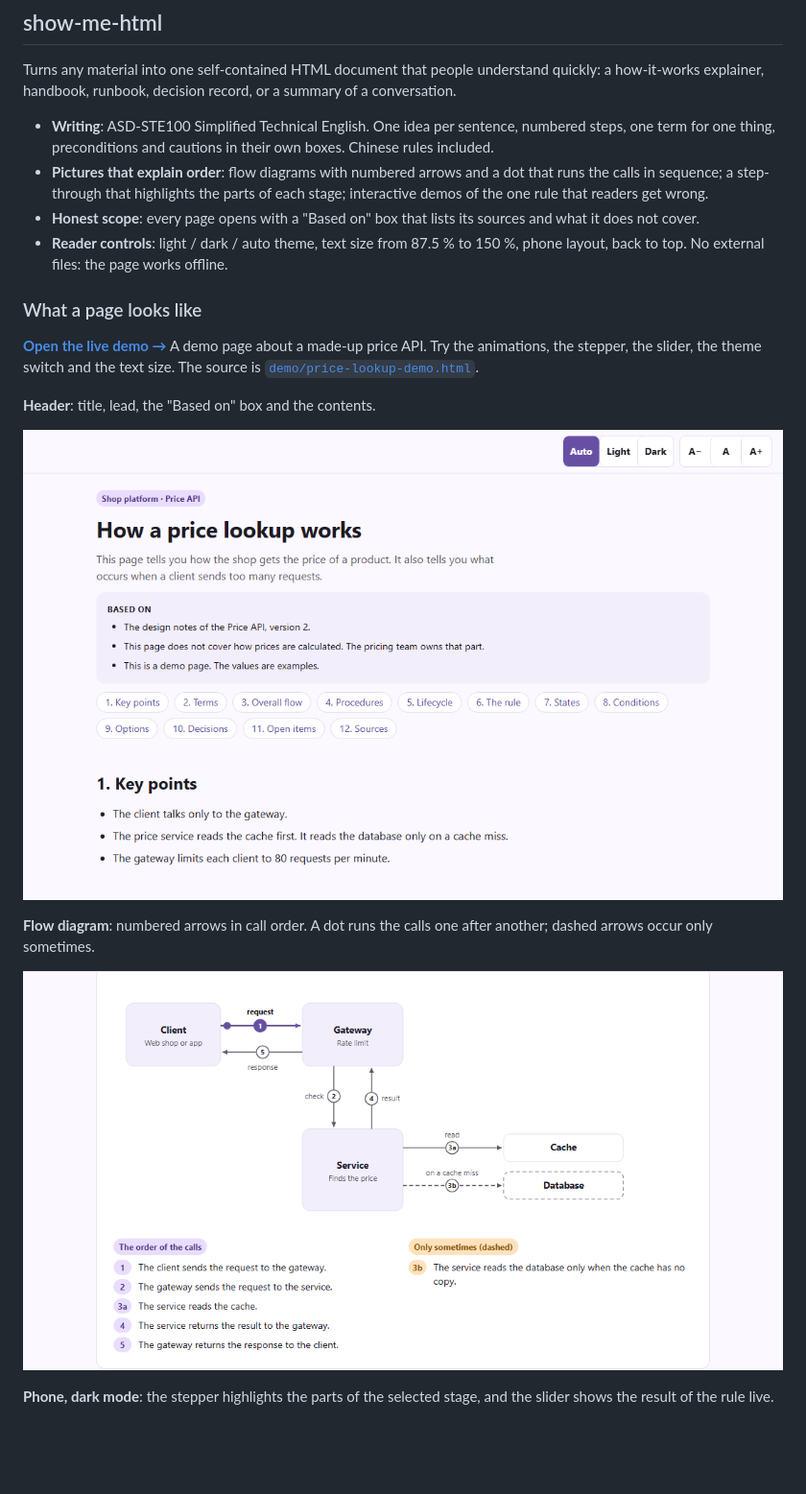
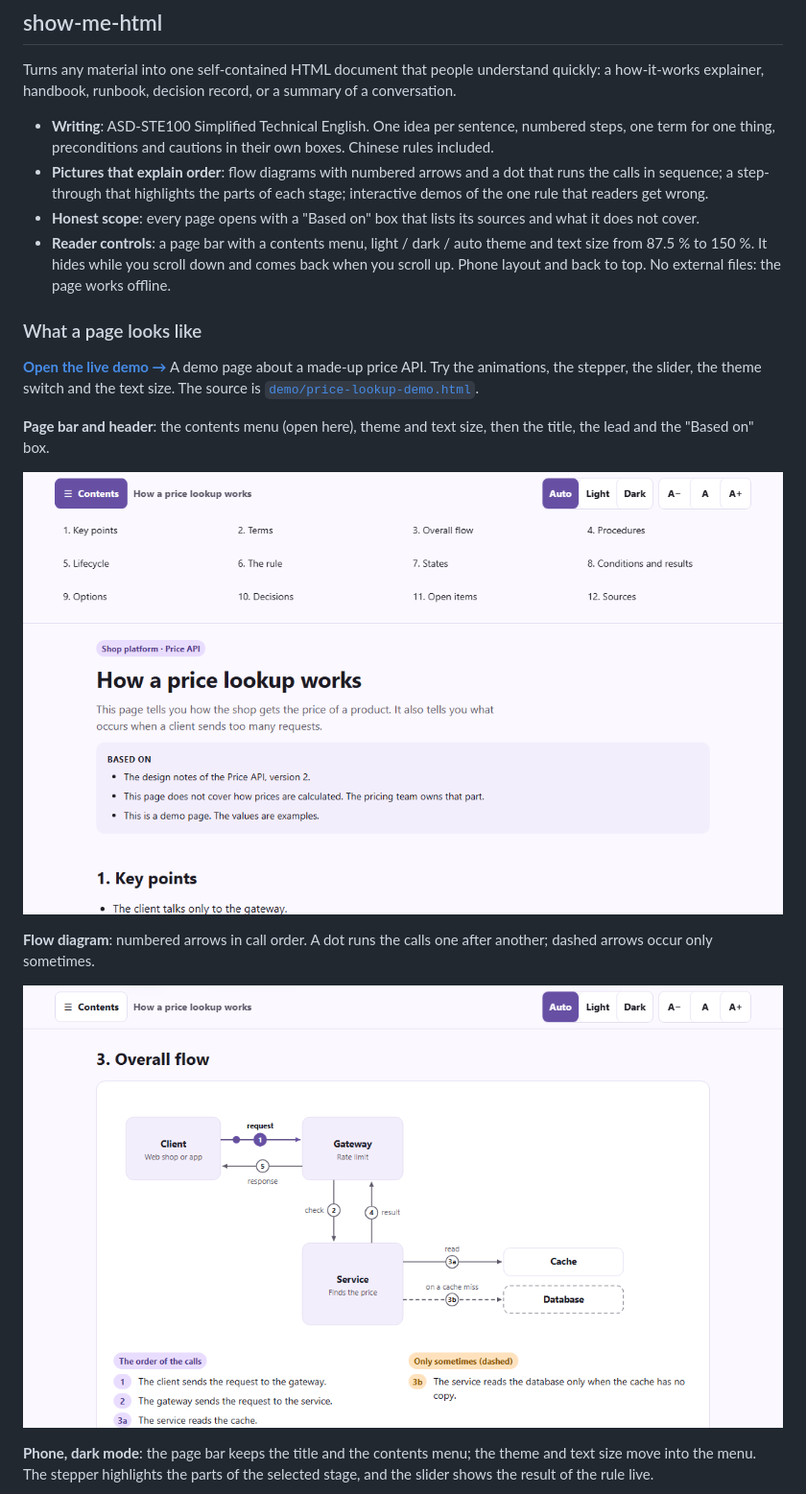
Before and after one commit to Soonnick0123/agent-skills, a Markdown page: README.md, the part around one of its changes. Shown at 96% size. Rendered like a GitHub page; pictures changed too: docs/screenshots/flow-diagram.png, docs/screenshots/header-light.png; blank space fills up the shorter version.

```diff
--- a/README.md
+++ b/README.md
@@ -14,8 +14,9 @@ a how-it-works explainer, handbook, runbook, decision record, or a summary of a
   of the one rule that readers get wrong.
 - **Honest scope**: every page opens with a "Based on" box that lists its sources and what it
   does not cover.
-- **Reader controls**: light / dark / auto theme, text size from 87.5 % to 150 %, phone layout,
-  back to top. No external files: the page works offline.
+- **Reader controls**: a page bar with a contents menu, light / dark / auto theme and text size
+  from 87.5 % to 150 %. It hides while you scroll down and comes back when you scroll up.
+  Phone layout and back to top. No external files: the page works offline.
 
 ### What a page looks like
 
@@ -23,5 +24,6 @@ a how-it-works explainer, handbook, runbook, decision record, or a summary of a
 A demo page about a made-up price API. Try the animations, the stepper, the slider, the theme
 switch and the text size. The source is [`demo/price-lookup-demo.html`](demo/price-lookup-demo.html).
 
-**Header**: title, lead, the "Based on" box and the contents.
+**Page bar and header**: the contents menu (open here), theme and text size, then the title,
+the lead and the "Based on" box.
 
@@ -32,7 +34,8 @@ arrows occur only sometimes.
 
 ![Flow diagram with numbered arrows](docs/screenshots/flow-diagram.png)
 
-**Phone, dark mode**: the stepper highlights the parts of the selected stage, and the slider
+**Phone, dark mode**: the page bar keeps the title and the contents menu; the theme and text
+size move into the menu. The stepper highlights the parts of the selected stage, and the slider
 shows the result of the rule live.
 
 ![Stepper and rule demo on a phone in dark mode](docs/screenshots/phone-dark.png)
```
Also changed, not shown: other parts of README.md (+1 -1 lines), skills/show-me-html/SKILL.md (+21 -8 lines), docs/screenshots/phone-dark.png, 3 other files.
